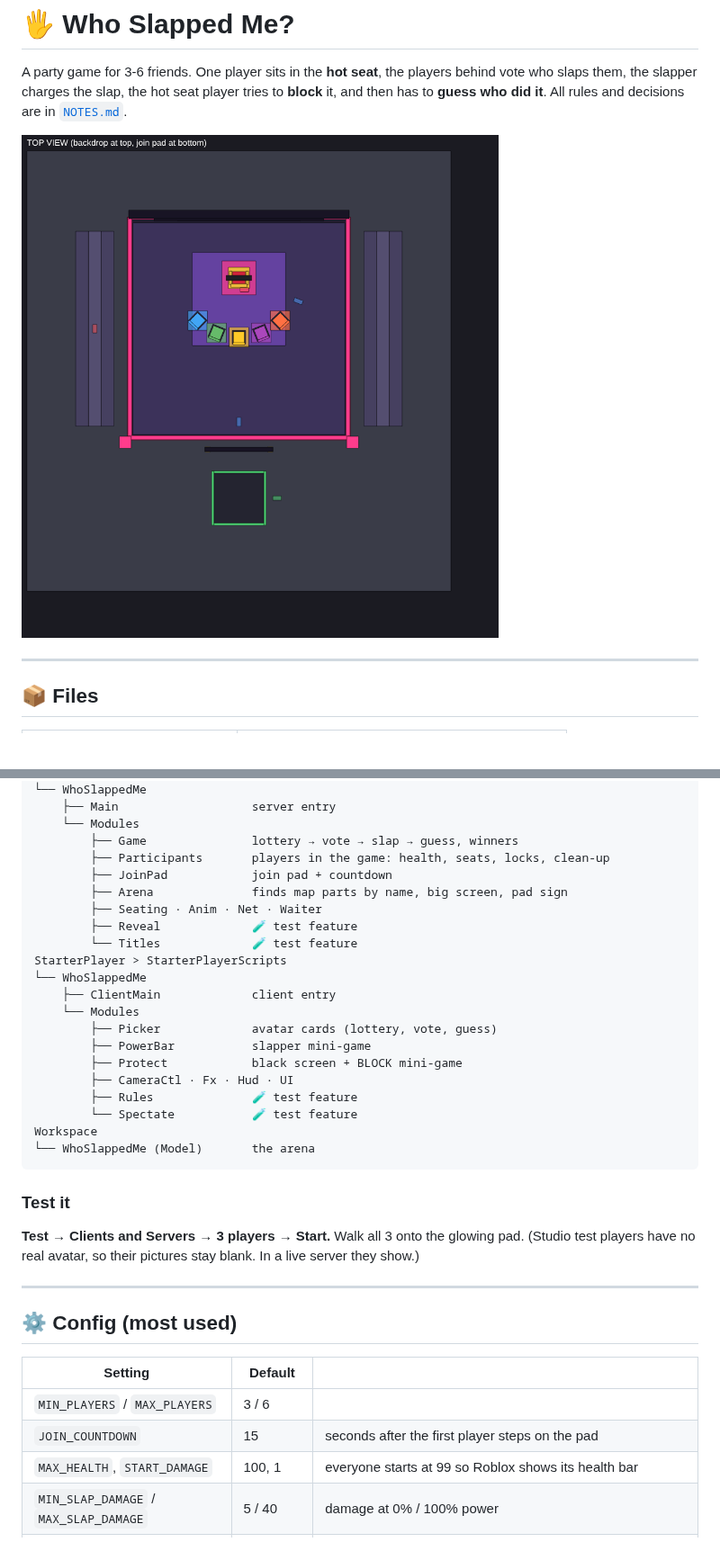
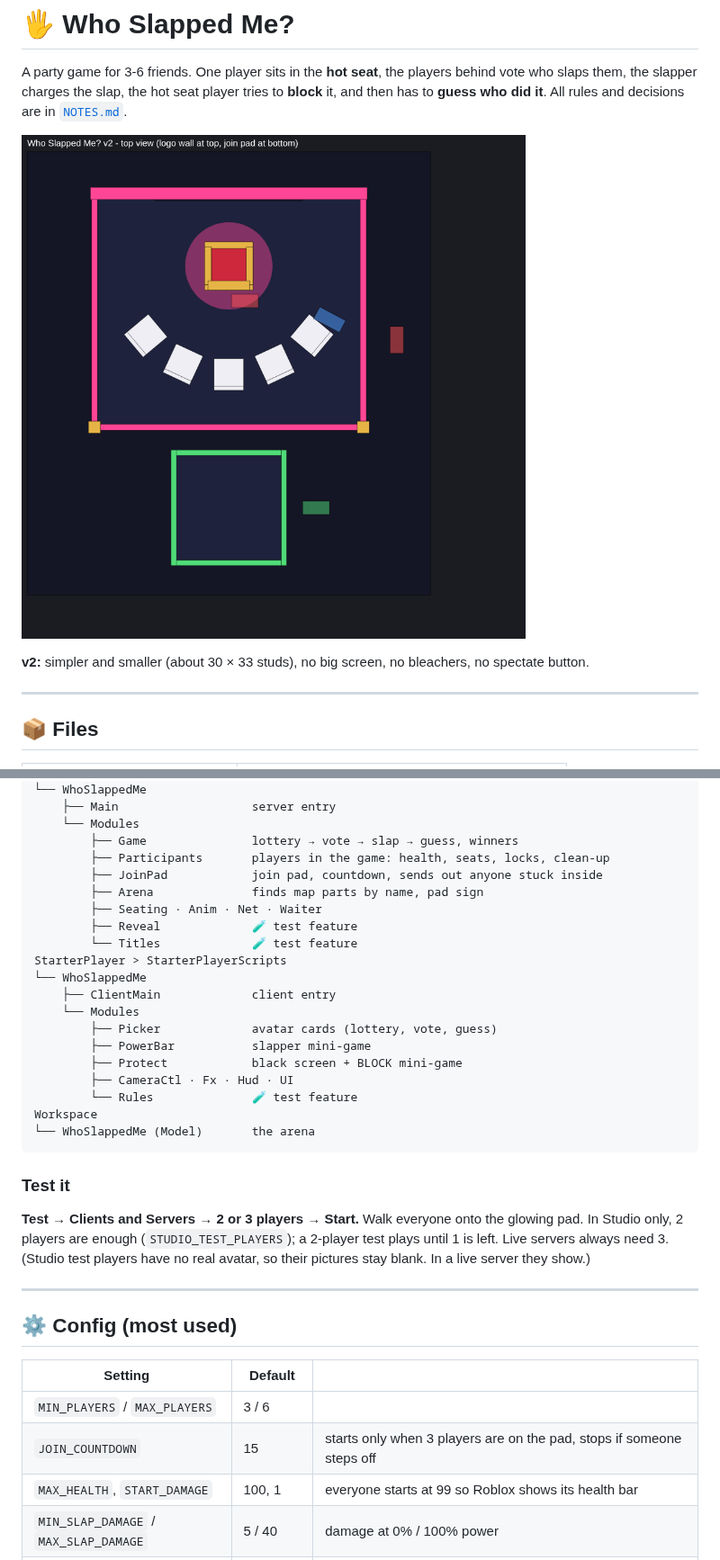
Before and after one commit to tohidulislam52/Game-Project, a Markdown page: WhoSlappedMe/README.md, 2 parts joined by grey strips. Shown at 90% size. Drawn GitHub-style; pictures changed too: WhoSlappedMe/Docs/map_top.png; blank space fills up the shorter version.

````diff
--- a/WhoSlappedMe/README.md
+++ b/WhoSlappedMe/README.md
@@ -5,6 +5,8 @@ the slapper charges the slap, the hot seat player tries to **block** it, and the
 All rules and decisions are in [`NOTES.md`](NOTES.md).
 
 ![Top view of the arena](Docs/map_top.png)
+
+**v2:** simpler and smaller (about 30 × 33 studs), no big screen, no bleachers, no spectate button.
 
 ---
 
@@ -49,8 +51,8 @@ ServerScriptService
     └── Modules
         ├── Game               lottery → vote → slap → guess, winners
         ├── Participants       players in the game: health, seats, locks, clean-up
-        ├── JoinPad            join pad + countdown
-        ├── Arena              finds map parts by name, big screen, pad sign
+        ├── JoinPad            join pad, countdown, sends out anyone stuck inside
+        ├── Arena              finds map parts by name, pad sign
         ├── Seating · Anim · Net · Waiter
         ├── Reveal             🧪 test feature
         └── Titles             🧪 test feature
@@ -62,14 +64,14 @@ StarterPlayer > StarterPlayerScripts
         ├── PowerBar           slapper mini-game
         ├── Protect            black screen + BLOCK mini-game
         ├── CameraCtl · Fx · Hud · UI
-        ├── Rules              🧪 test feature
-        └── Spectate           🧪 test feature
+        └── Rules              🧪 test feature
 Workspace
 └── WhoSlappedMe (Model)       the arena
 ```
 
 ### Test it
-**Test → Clients and Servers → 3 players → Start.** Walk all 3 onto the glowing pad.
+**Test → Clients and Servers → 2 or 3 players → Start.** Walk everyone onto the glowing pad.
+In Studio only, 2 players are enough (`STUDIO_TEST_PLAYERS`); a 2-player test plays until 1 is left. Live servers always need 3.
 (Studio test players have no real avatar, so their pictures stay blank. In a live server they show.)
 
 ---
@@ -79,7 +81,7 @@ Workspace
 | Setting | Default | |
 |---------|---------|---|
 | `MIN_PLAYERS` / `MAX_PLAYERS` | 3 / 6 | |
-| `JOIN_COUNTDOWN` | 15 | seconds after the first player steps on the pad |
+| `JOIN_COUNTDOWN` | 15 | starts only when 3 players are on the pad, stops if someone steps off |
 | `MAX_HEALTH`, `START_DAMAGE` | 100, 1 | everyone starts at 99 so Roblox shows its health bar |
 | `MIN_SLAP_DAMAGE` / `MAX_SLAP_DAMAGE` | 5 / 40 | damage at 0% / 100% power |
 | `CHARGE_VALUES` | 30, 30, 40 | max % each charge adds |
````
Also changed, not shown: other parts of WhoSlappedMe/README.md (+3 -4 lines), WhoSlappedMe/NOTES.md (+10 -10 lines), 1 other file.
